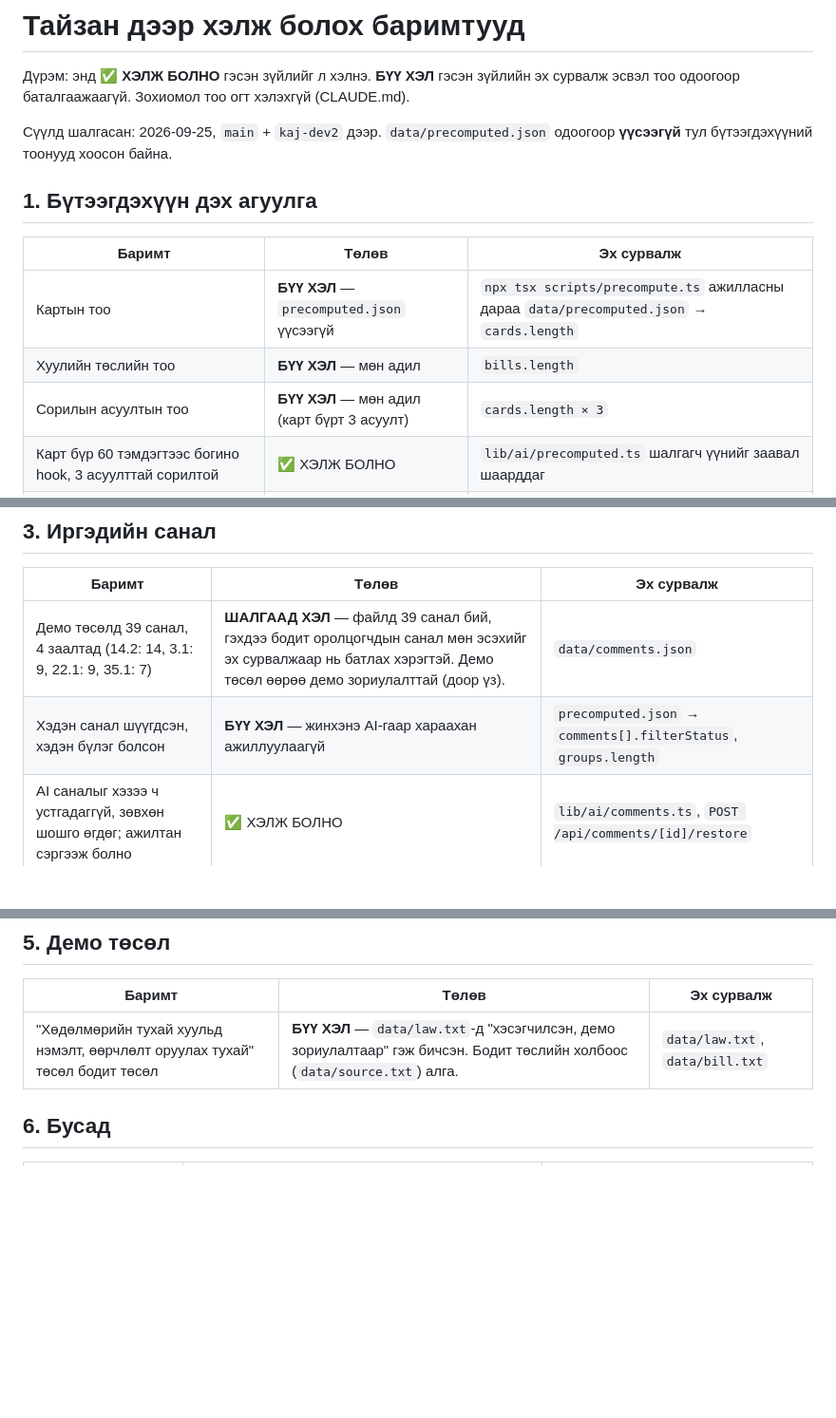
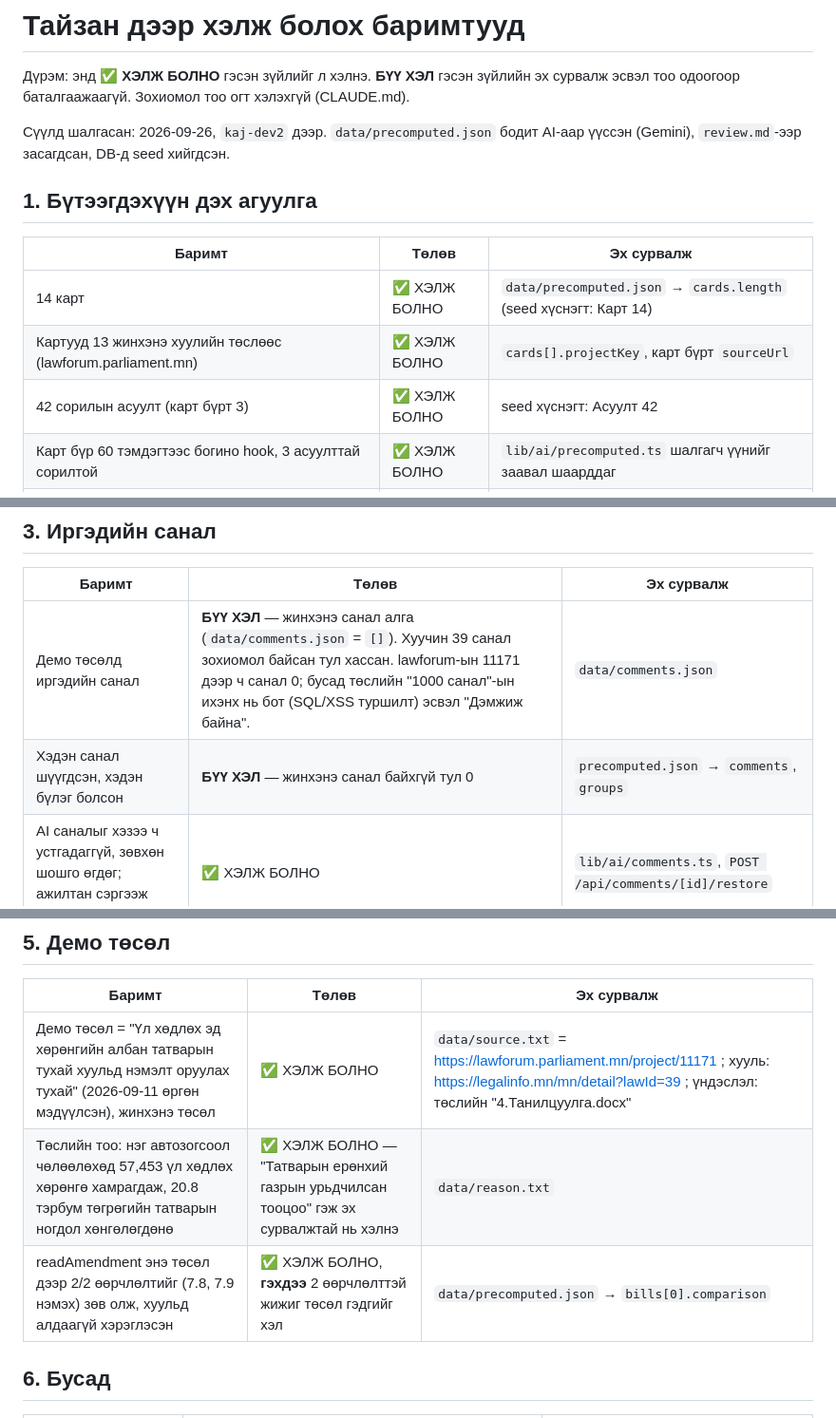
Before and after one commit to Kajjpro/Pragmatic, a Markdown page: pitch/facts.md, 3 parts joined by grey strips. Shown at 95% size. Rendered like a GitHub page; blank space fills up the shorter version.

Commit message:
Pitch facts: real numbers from precomputed content

```diff
--- a/pitch/facts.md
+++ b/pitch/facts.md
@@ -2,15 +2,15 @@
 
 Дүрэм: энд **✅ ХЭЛЖ БОЛНО** гэсэн зүйлийг л хэлнэ. **БҮҮ ХЭЛ** гэсэн зүйлийн эх сурвалж эсвэл тоо одоогоор баталгаажаагүй. Зохиомол тоо огт хэлэхгүй (CLAUDE.md).
 
-Сүүлд шалгасан: 2026-09-25, `main` + `kaj-dev2` дээр. `data/precomputed.json` одоогоор **үүсээгүй** тул бүтээгдэхүүний тоонууд хоосон байна.
+Сүүлд шалгасан: 2026-09-26, `kaj-dev2` дээр. `data/precomputed.json` бодит AI-аар үүссэн (Gemini), `review.md`-ээр засагдсан, DB-д seed хийгдсэн.
 
 ## 1. Бүтээгдэхүүн дэх агуулга
 
 | Баримт | Төлөв | Эх сурвалж |
 |---|---|---|
-| Картын тоо | **БҮҮ ХЭЛ** — `precomputed.json` үүсээгүй | `npx tsx scripts/precompute.ts` ажилласны дараа `data/precomputed.json` → `cards.length` |
-| Хуулийн төслийн тоо | **БҮҮ ХЭЛ** — мөн адил | `bills.length` |
-| Сорилын асуултын тоо | **БҮҮ ХЭЛ** — мөн адил (карт бүрт 3 асуулт) | `cards.length × 3` |
+| 14 карт | ✅ ХЭЛЖ БОЛНО | `data/precomputed.json` → `cards.length` (seed хүснэгт: Карт 14) |
+| Картууд 13 жинхэнэ хуулийн төслөөс (lawforum.parliament.mn) | ✅ ХЭЛЖ БОЛНО | `cards[].projectKey`, карт бүрт `sourceUrl` |
+| 42 сорилын асуулт (карт бүрт 3) | ✅ ХЭЛЖ БОЛНО | seed хүснэгт: Асуулт 42 |
 | Карт бүр 60 тэмдэгтээс богино hook, 3 асуулттай сорилтой | ✅ ХЭЛЖ БОЛНО | `lib/ai/precomputed.ts` шалгагч үүнийг заавал шаарддаг |
 | Картын тоо, хоосон hook-ийг кодоор шалгадаг, тоо бүр эх текстэд байх ёстой | ✅ ХЭЛЖ БОЛНО | `lib/ai/card.ts` (`findMissingNumbers`, ишлэлийн шалгалт) |
 
@@ -25,8 +25,8 @@
 
 | Баримт | Төлөв | Эх сурвалж |
 |---|---|---|
-| Демо төсөлд 39 санал, 4 заалтад (14.2: 14, 3.1: 9, 22.1: 9, 35.1: 7) | **ШАЛГААД ХЭЛ** — файлд 39 санал бий, гэхдээ бодит оролцогчдын санал мөн эсэхийг эх сурвалжаар нь батлах хэрэгтэй. Демо төсөл өөрөө демо зориулалттай (доор үз). | `data/comments.json` |
-| Хэдэн санал шүүгдсэн, хэдэн бүлэг болсон | **БҮҮ ХЭЛ** — жинхэнэ AI-гаар хараахан ажиллуулаагүй | `precomputed.json` → `comments[].filterStatus`, `groups.length` |
+| Демо төсөлд иргэдийн санал | **БҮҮ ХЭЛ** — жинхэнэ санал алга (`data/comments.json` = `[]`). Хуучин 39 санал зохиомол байсан тул хассан. lawforum-ын 11171 дээр ч санал 0; бусад төслийн "1000 санал"-ын ихэнх нь бот (SQL/XSS туршилт) эсвэл "Дэмжиж байна". | `data/comments.json` |
+| Хэдэн санал шүүгдсэн, хэдэн бүлэг болсон | **БҮҮ ХЭЛ** — жинхэнэ санал байхгүй тул 0 | `precomputed.json` → `comments`, `groups` |
 | AI саналыг хэзээ ч устгадаггүй, зөвхөн шошго өгдөг; ажилтан сэргээж болно | ✅ ХЭЛЖ БОЛНО | `lib/ai/comments.ts`, `POST /api/comments/[id]/restore` |
 
 ## 4. Өгөгдлийн эх сурвалж
@@ -42,7 +42,9 @@
 
 | Баримт | Төлөв | Эх сурвалж |
 |---|---|---|
-| "Хөдөлмөрийн тухай хуульд нэмэлт, өөрчлөлт оруулах тухай" төсөл бодит төсөл | **БҮҮ ХЭЛ** — `data/law.txt`-д "хэсэгчилсэн, демо зориулалтаар" гэж бичсэн. Бодит төслийн холбоос (`data/source.txt`) алга. | `data/law.txt`, `data/bill.txt` |
+| Демо төсөл = "Үл хөдлөх эд хөрөнгийн албан татварын тухай хуульд нэмэлт оруулах тухай" (2026-09-11 өргөн мэдүүлсэн), жинхэнэ төсөл | ✅ ХЭЛЖ БОЛНО | `data/source.txt` = https://lawforum.parliament.mn/project/11171 ; хууль: https://legalinfo.mn/mn/detail?lawId=39 ; үндэслэл: төслийн "4.Танилцуулга.docx" |
+| Төслийн тоо: нэг автозогсоол чөлөөлөхөд 57,453 үл хөдлөх хөрөнгө хамрагдаж, 20.8 тэрбум төгрөгийн татварын ногдол хөнгөлөгдөнө | ✅ ХЭЛЖ БОЛНО — "Татварын ерөнхий газрын урьдчилсан тооцоо" гэж эх сурвалжтай нь хэлнэ | `data/reason.txt` |
+| readAmendment энэ төсөл дээр 2/2 өөрчлөлтийг (7.8, 7.9 нэмэх) зөв олж, хуульд алдаагүй хэрэглэсэн | ✅ ХЭЛЖ БОЛНО, **гэхдээ** 2 өөрчлөлттэй жижиг төсөл гэдгийг хэл | `data/precomputed.json` → `bills[0].comparison` |
 
 ## 6. Бусад
 
```
